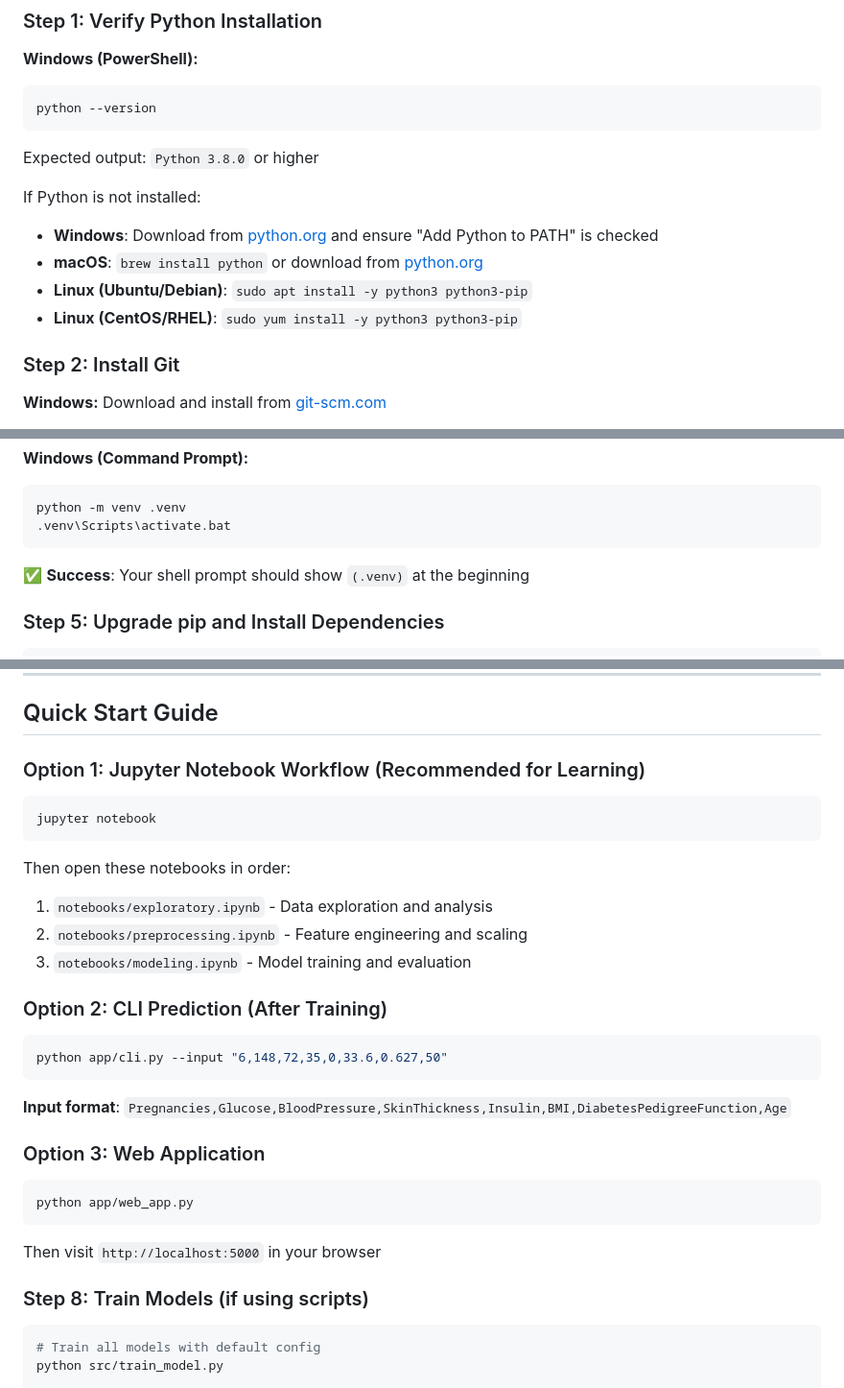
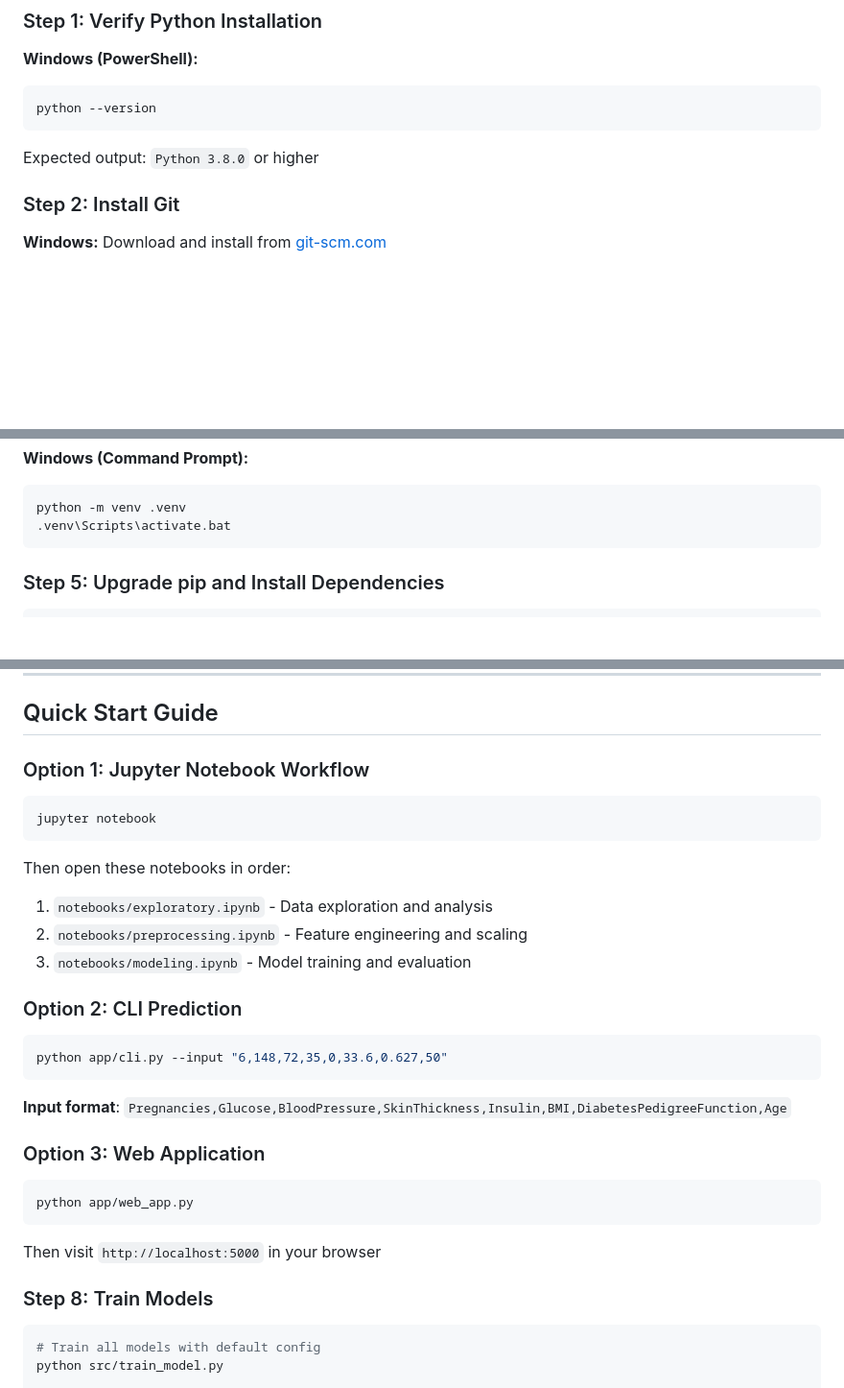
Before and after one commit to ngeicatherine1-rgb/Diabetes-Predictor, a Markdown page: README.md, 3 parts joined by grey strips. Shown at 96% size. GitHub-like rendering; blank space fills up the shorter version.

Commit message:
Update README by removing Python install instructions
Removed installation instructions for Python on various operating systems and adjusted section headings for clarity.

````diff
--- a/README.md
+++ b/README.md
@@ -95,12 +95,6 @@ python --version
 
 Expected output: `Python 3.8.0` or higher
 
-If Python is not installed:
-- **Windows**: Download from [python.org](https://www.python.org/downloads/) and ensure "Add Python to PATH" is checked
-- **macOS**: `brew install python` or download from [python.org](https://www.python.org/downloads/)
-- **Linux (Ubuntu/Debian)**: `sudo apt install -y python3 python3-pip`
-- **Linux (CentOS/RHEL)**: `sudo yum install -y python3 python3-pip`
-
 ### Step 2: Install Git
 
 **Windows:**
@@ -138,8 +132,6 @@ python -m venv .venv
 python -m venv .venv
 .venv\Scripts\activate.bat
 ```
-
-✅ **Success**: Your shell prompt should show `(.venv)` at the beginning
 
 ### Step 5: Upgrade pip and Install Dependencies
 
@@ -210,7 +202,7 @@ tests/test_predict.py::test_make_prediction PASSED
 
 ## Quick Start Guide
 
-### Option 1: Jupyter Notebook Workflow (Recommended for Learning)
+### Option 1: Jupyter Notebook Workflow
 
 ```bash
 jupyter notebook
@@ -221,7 +213,7 @@ Then open these notebooks in order:
 2. `notebooks/preprocessing.ipynb` - Feature engineering and scaling
 3. `notebooks/modeling.ipynb` - Model training and evaluation
 
-### Option 2: CLI Prediction (After Training)
+### Option 2: CLI Prediction
 
 ```bash
 python app/cli.py --input "6,148,72,35,0,33.6,0.627,50"
@@ -237,7 +229,7 @@ python app/web_app.py
 
 Then visit `http://localhost:5000` in your browser
 
-### Step 8: Train Models (if using scripts)
+### Step 8: Train Models
 
 ```bash
 # Train all models with default config
````
